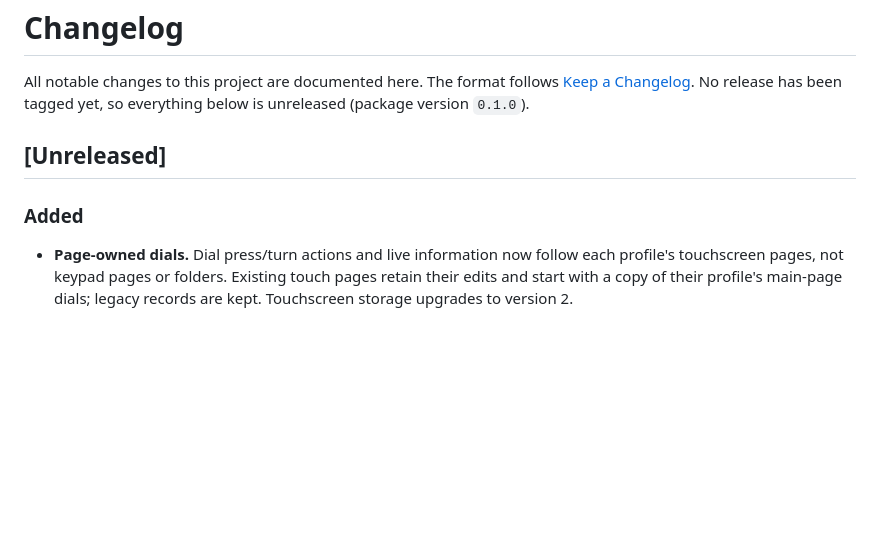
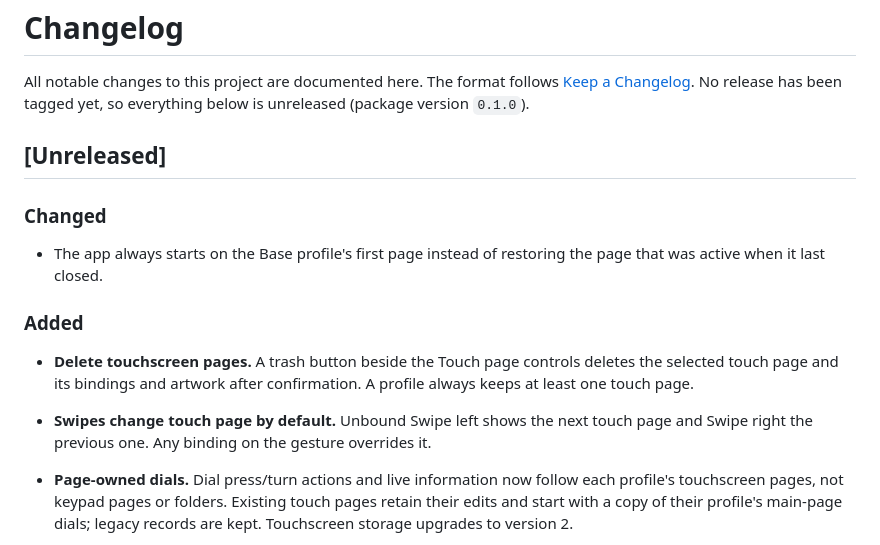
Before and after one commit to aldosilvestre/sdeck-plus, a Markdown page: CHANGELOG.md, the part around the change. Drawn GitHub-style; blank space fills up the shorter version.

```diff
--- a/CHANGELOG.md
+++ b/CHANGELOG.md
@@ -6,8 +6,18 @@ tagged yet, so everything below is unreleased (package version `0.1.0`).
 
 ## [Unreleased]
 
+### Changed
+
+- The app always starts on the Base profile's first page instead of restoring the
+  page that was active when it last closed.
+
 ### Added
 
+- **Delete touchscreen pages.** A trash button beside the Touch page controls
+  deletes the selected touch page and its bindings and artwork after confirmation.
+  A profile always keeps at least one touch page.
+- **Swipes change touch page by default.** Unbound Swipe left shows the next touch
+  page and Swipe right the previous one. Any binding on the gesture overrides it.
 - **Page-owned dials.** Dial press/turn actions and live information now follow
   each profile's touchscreen pages, not keypad pages or folders. Existing touch
   pages retain their edits and start with a copy of their profile's main-page
```
Also changed, not shown: DESIGN.md (+6 -3 lines), README.md (+15 -8 lines), docs/screenshots/import-configuration.png, docs/screenshots/new-page-name.png, docs/screenshots/rename-page.png, docs/screenshots/setup-help.png, 5 other files.
